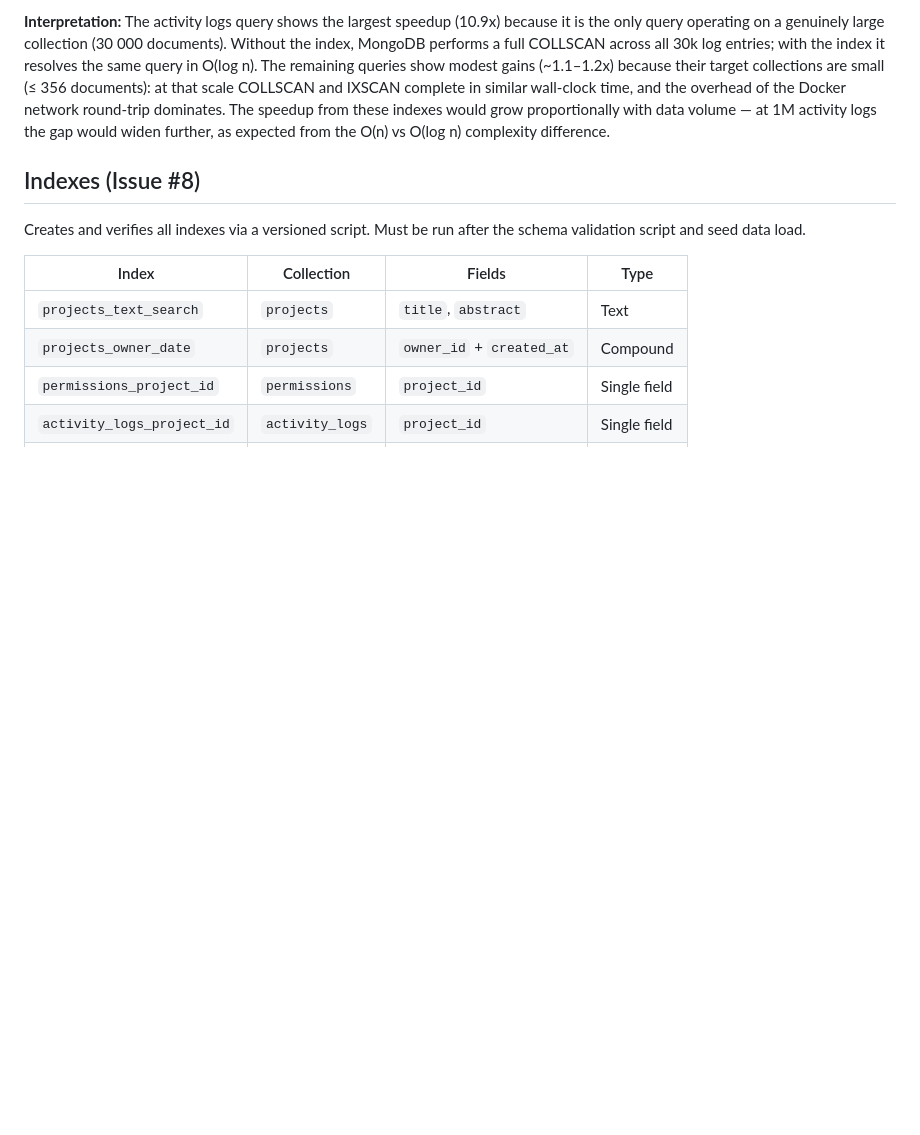
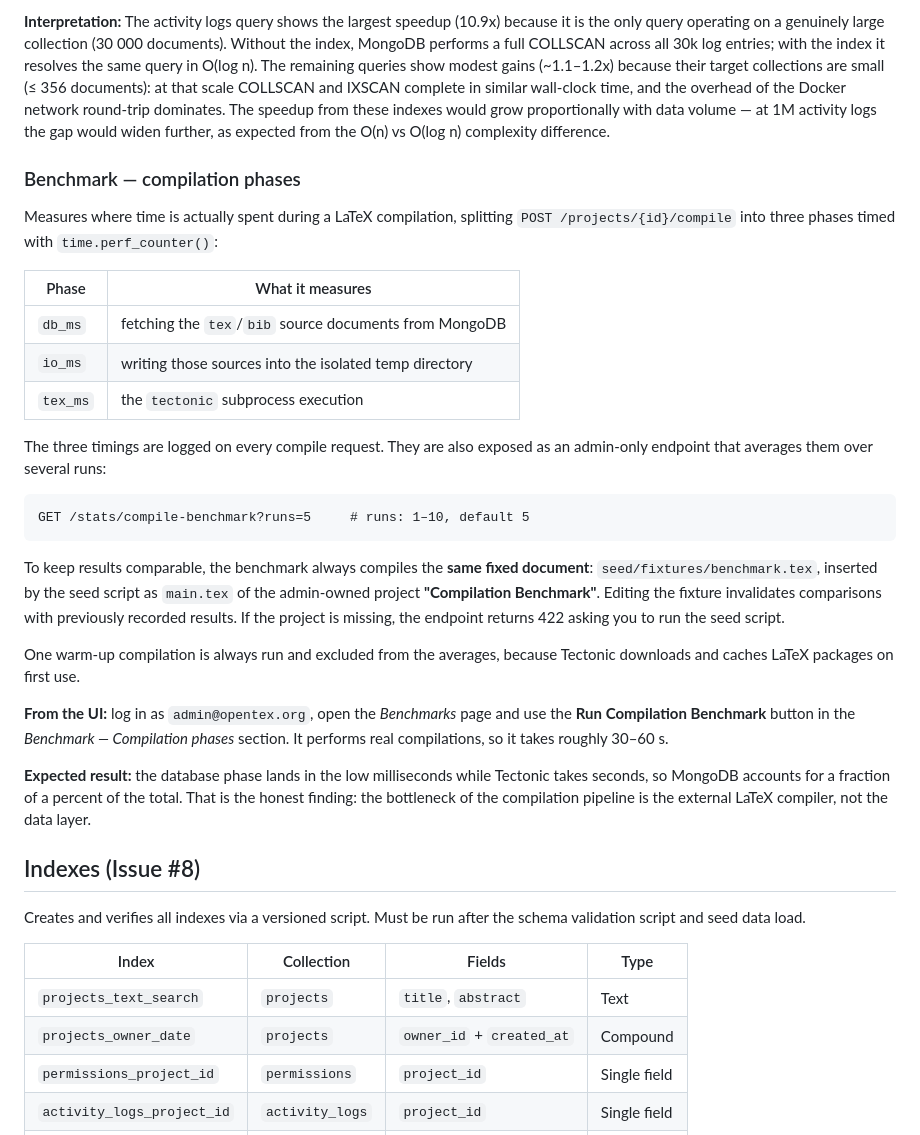
Before and after one commit to Type-Here/OpenTeX, a Markdown page: README.md, the part around the change. Drawn GitHub-style; blank space fills up the shorter version.

Commit message:
Add instrumentation for LaTeX compilation phases and update documentation

````diff
--- a/README.md
+++ b/README.md
@@ -165,6 +165,42 @@ Connected — N_RUNS=10
 _N = 10 runs per query, averaged. 1 warmup run excluded. Text "without index" uses case-insensitive regex (equivalent semantic, forces COLLSCAN)._
 
 **Interpretation:** The activity logs query shows the largest speedup (10.9x) because it is the only query operating on a genuinely large collection (30 000 documents). Without the index, MongoDB performs a full COLLSCAN across all 30k log entries; with the index it resolves the same query in O(log n). The remaining queries show modest gains (~1.1–1.2x) because their target collections are small (≤ 356 documents): at that scale COLLSCAN and IXSCAN complete in similar wall-clock time, and the overhead of the Docker network round-trip dominates. The speedup from these indexes would grow proportionally with data volume — at 1M activity logs the gap would widen further, as expected from the O(n) vs O(log n) complexity difference.
+
+### Benchmark — compilation phases
+
+Measures where time is actually spent during a LaTeX compilation, splitting
+`POST /projects/{id}/compile` into three phases timed with `time.perf_counter()`:
+
+| Phase | What it measures |
+|-------|------------------|
+| `db_ms` | fetching the `tex`/`bib` source documents from MongoDB |
+| `io_ms` | writing those sources into the isolated temp directory |
+| `tex_ms` | the `tectonic` subprocess execution |
+
+The three timings are logged on every compile request. They are also exposed as an
+admin-only endpoint that averages them over several runs:
+
+```
+GET /stats/compile-benchmark?runs=5     # runs: 1–10, default 5
+```
+
+To keep results comparable, the benchmark always compiles the **same fixed document**:
+`seed/fixtures/benchmark.tex`, inserted by the seed script as `main.tex` of the
+admin-owned project **"Compilation Benchmark"**. Editing the fixture invalidates
+comparisons with previously recorded results. If the project is missing, the endpoint
+returns 422 asking you to run the seed script.
+
+One warm-up compilation is always run and excluded from the averages, because Tectonic
+downloads and caches LaTeX packages on first use.
+
+**From the UI:** log in as `admin@opentex.org`, open the *Benchmarks* page and use the
+**Run Compilation Benchmark** button in the *Benchmark — Compilation phases* section.
+It performs real compilations, so it takes roughly 30–60 s.
+
+**Expected result:** the database phase lands in the low milliseconds while Tectonic takes
+seconds, so MongoDB accounts for a fraction of a percent of the total. That is the honest
+finding: the bottleneck of the compilation pipeline is the external LaTeX compiler, not the
+data layer.
 
 ## Indexes (Issue #8)
 
````
Also changed, not shown: docs/architecture.md (+16 -0 lines).
